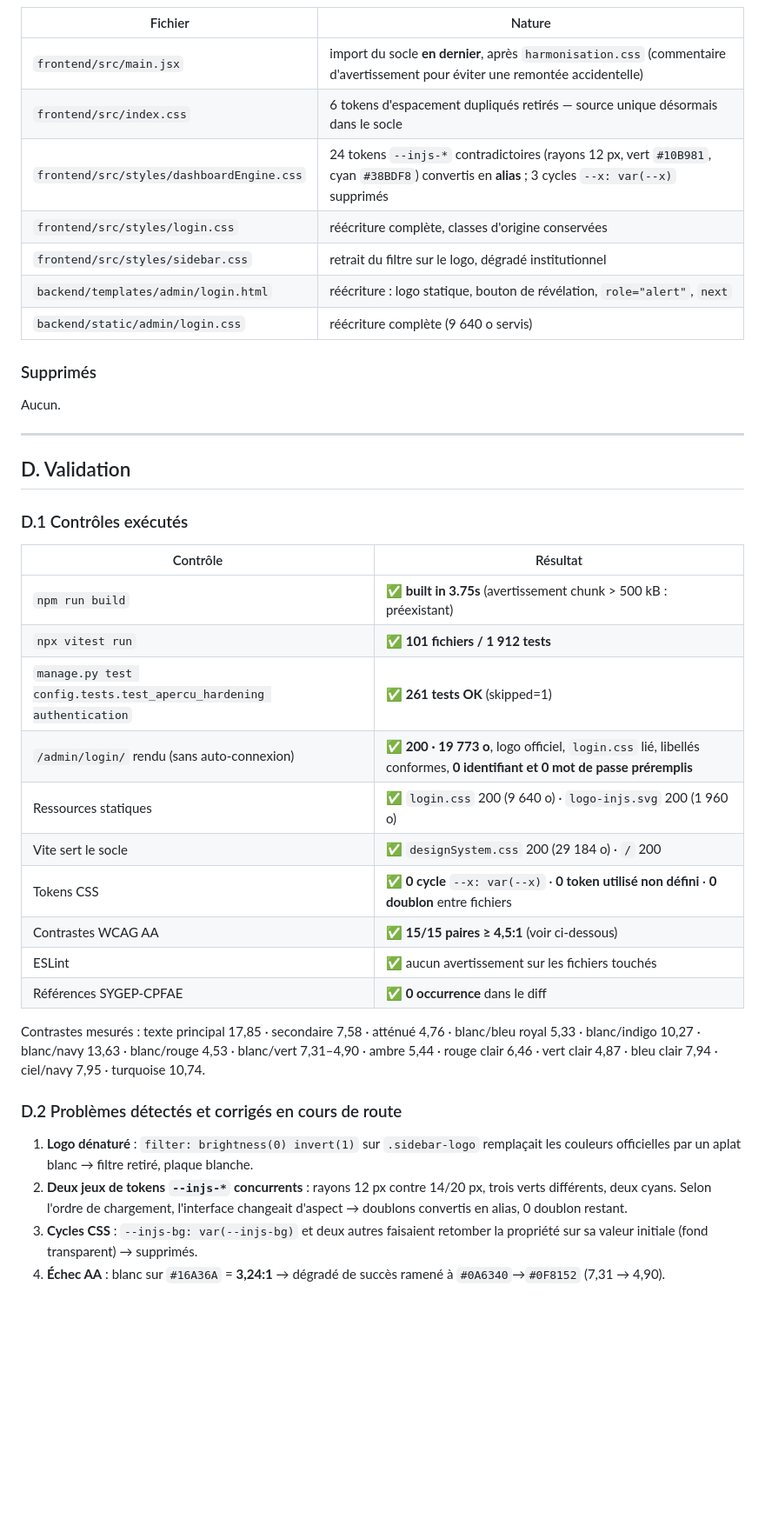
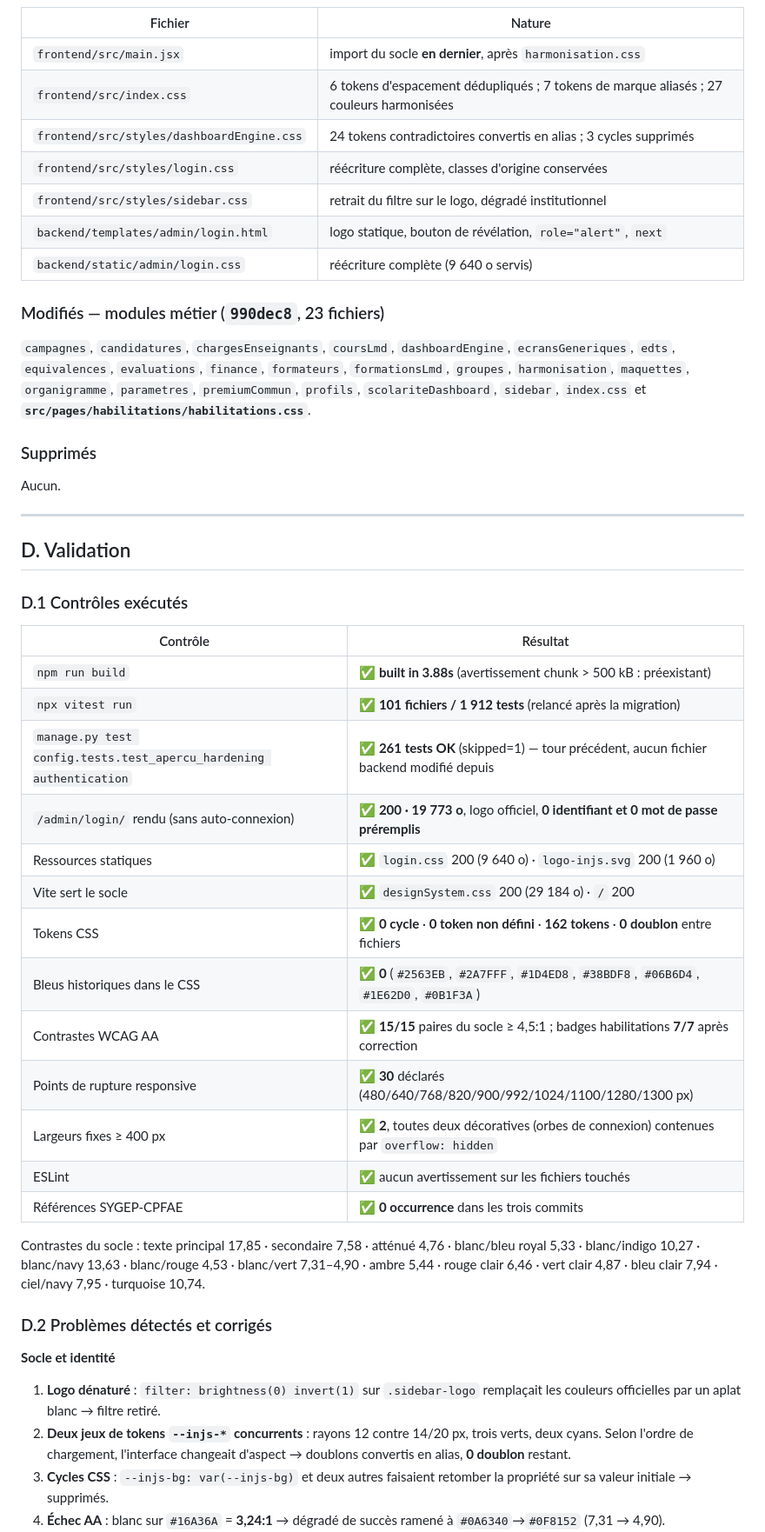
Before and after one commit to JCKOUASSI/backend-injs2026, a Markdown page: docs/audit/REFONTE_VISUELLE_2026-10-28.md, the part around one of its changes. Shown at 87% size. Drawn GitHub-style; blank space fills up the shorter version.

```diff
--- a/docs/audit/REFONTE_VISUELLE_2026-10-28.md
+++ b/docs/audit/REFONTE_VISUELLE_2026-10-28.md
@@ -106,13 +111,21 @@ que sur **deux fichiers de présentation** (`templates/admin/login.html`,
 
 | Fichier | Nature |
 |---|---|
-| `frontend/src/main.jsx` | import du socle **en dernier**, après `harmonisation.css` (commentaire d'avertissement pour éviter une remontée accidentelle) |
-| `frontend/src/index.css` | 6 tokens d'espacement dupliqués retirés — source unique désormais dans le socle |
-| `frontend/src/styles/dashboardEngine.css` | 24 tokens `--injs-*` contradictoires (rayons 12 px, vert `#10B981`, cyan `#38BDF8`) convertis en **alias** ; 3 cycles `--x: var(--x)` supprimés |
+| `frontend/src/main.jsx` | import du socle **en dernier**, après `harmonisation.css` |
+| `frontend/src/index.css` | 6 tokens d'espacement dédupliqués ; 7 tokens de marque aliasés ; 27 couleurs harmonisées |
+| `frontend/src/styles/dashboardEngine.css` | 24 tokens contradictoires convertis en alias ; 3 cycles supprimés |
 | `frontend/src/styles/login.css` | réécriture complète, classes d'origine conservées |
 | `frontend/src/styles/sidebar.css` | retrait du filtre sur le logo, dégradé institutionnel |
-| `backend/templates/admin/login.html` | réécriture : logo statique, bouton de révélation, `role="alert"`, `next` |
+| `backend/templates/admin/login.html` | logo statique, bouton de révélation, `role="alert"`, `next` |
 | `backend/static/admin/login.css` | réécriture complète (9 640 o servis) |
+
+### Modifiés — modules métier (`990dec8`, 23 fichiers)
+
+`campagnes`, `candidatures`, `chargesEnseignants`, `coursLmd`, `dashboardEngine`,
+`ecransGeneriques`, `edts`, `equivalences`, `evaluations`, `finance`, `formateurs`,
+`formationsLmd`, `groupes`, `harmonisation`, `maquettes`, `organigramme`,
+`parametres`, `premiumCommun`, `profils`, `scolariteDashboard`, `sidebar`,
+`index.css` et **`src/pages/habilitations/habilitations.css`**.
 
 ### Supprimés
 
@@ -126,30 +139,35 @@ Aucun.
 
 | Contrôle | Résultat |
 |---|---|
-| `npm run build` | ✅ **built in 3.75s** (avertissement chunk > 500 kB : préexistant) |
-| `npx vitest run` | ✅ **101 fichiers / 1 912 tests** |
-| `manage.py test config.tests.test_apercu_hardening authentication` | ✅ **261 tests OK** (skipped=1) |
-| `/admin/login/` rendu (sans auto-connexion) | ✅ **200 · 19 773 o**, logo officiel, `login.css` lié, libellés conformes, **0 identifiant et 0 mot de passe préremplis** |
+| `npm run build` | ✅ **built in 3.88s** (avertissement chunk > 500 kB : préexistant) |
+| `npx vitest run` | ✅ **101 fichiers / 1 912 tests** (relancé après la migration) |
+| `manage.py test config.tests.test_apercu_hardening authentication` | ✅ **261 tests OK** (skipped=1) — tour précédent, aucun fichier backend modifié depuis |
+| `/admin/login/` rendu (sans auto-connexion) | ✅ **200 · 19 773 o**, logo officiel, **0 identifiant et 0 mot de passe préremplis** |
 | Ressources statiques | ✅ `login.css` 200 (9 640 o) · `logo-injs.svg` 200 (1 960 o) |
 | Vite sert le socle | ✅ `designSystem.css` 200 (29 184 o) · `/` 200 |
-| Tokens CSS | ✅ **0 cycle** `--x: var(--x)` · **0 token utilisé non défini** · **0 doublon** entre fichiers |
-| Contrastes WCAG AA | ✅ **15/15 paires ≥ 4,5:1** (voir ci-dessous) |
+| Tokens CSS | ✅ **0 cycle** · **0 token non défini** · **162 tokens** · **0 doublon** entre fichiers |
+| Bleus historiques dans le CSS | ✅ **0** (`#2563EB`, `#2A7FFF`, `#1D4ED8`, `#38BDF8`, `#06B6D4`, `#1E62D0`, `#0B1F3A`) |
+| Contrastes WCAG AA | ✅ **15/15** paires du socle ≥ 4,5:1 ; badges habilitations **7/7** après correction |
+| Points de rupture responsive | ✅ **30** déclarés (480/640/768/820/900/992/1024/1100/1280/1300 px) |
+| Largeurs fixes ≥ 400 px | ✅ **2**, toutes deux décoratives (orbes de connexion) contenues par `overflow: hidden` |
 | ESLint | ✅ aucun avertissement sur les fichiers touchés |
-| Références SYGEP-CPFAE | ✅ **0 occurrence** dans le diff |
+| Références SYGEP-CPFAE | ✅ **0 occurrence** dans les trois commits |
 
-Contrastes mesurés : texte principal 17,85 · secondaire 7,58 · atténué 4,76 ·
+Contrastes du socle : texte principal 17,85 · secondaire 7,58 · atténué 4,76 ·
 blanc/bleu royal 5,33 · blanc/indigo 10,27 · blanc/navy 13,63 · blanc/rouge 4,53 ·
 blanc/vert 7,31–4,90 · ambre 5,44 · rouge clair 6,46 · vert clair 4,87 ·
 bleu clair 7,94 · ciel/navy 7,95 · turquoise 10,74.
 
-### D.2 Problèmes détectés et corrigés en cours de route
+### D.2 Problèmes détectés et corrigés
+
+**Socle et identité**
 
 1. **Logo dénaturé** : `filter: brightness(0) invert(1)` sur `.sidebar-logo`
-   remplaçait les couleurs officielles par un aplat blanc → filtre retiré, plaque blanche.
-2. **Deux jeux de tokens `--injs-*` concurrents** : rayons 12 px contre 14/20 px,
-   trois verts différents, deux cyans. Selon l'ordre de chargement, l'interface
-   changeait d'aspect → doublons convertis en alias, 0 doublon restant.
+   remplaçait les couleurs officielles par un aplat blanc → filtre retiré.
+2. **Deux jeux de tokens `--injs-*` concurrents** : rayons 12 contre 14/20 px,
+   trois verts, deux cyans. Selon l'ordre de chargement, l'interface changeait
+   d'aspect → doublons convertis en alias, **0 doublon** restant.
 3. **Cycles CSS** : `--injs-bg: var(--injs-bg)` et deux autres faisaient retomber
-   la propriété sur sa valeur initiale (fond transparent) → supprimés.
+   la propriété sur sa valeur initiale → supprimés.
 4. **Échec AA** : blanc sur `#16A36A` = **3,24:1** → dégradé de succès ramené à
    `#0A6340`→`#0F8152` (7,31 → 4,90).
```
Also changed, not shown: other parts of docs/audit/REFONTE_VISUELLE_2026-10-28.md (+67 -41 lines).
